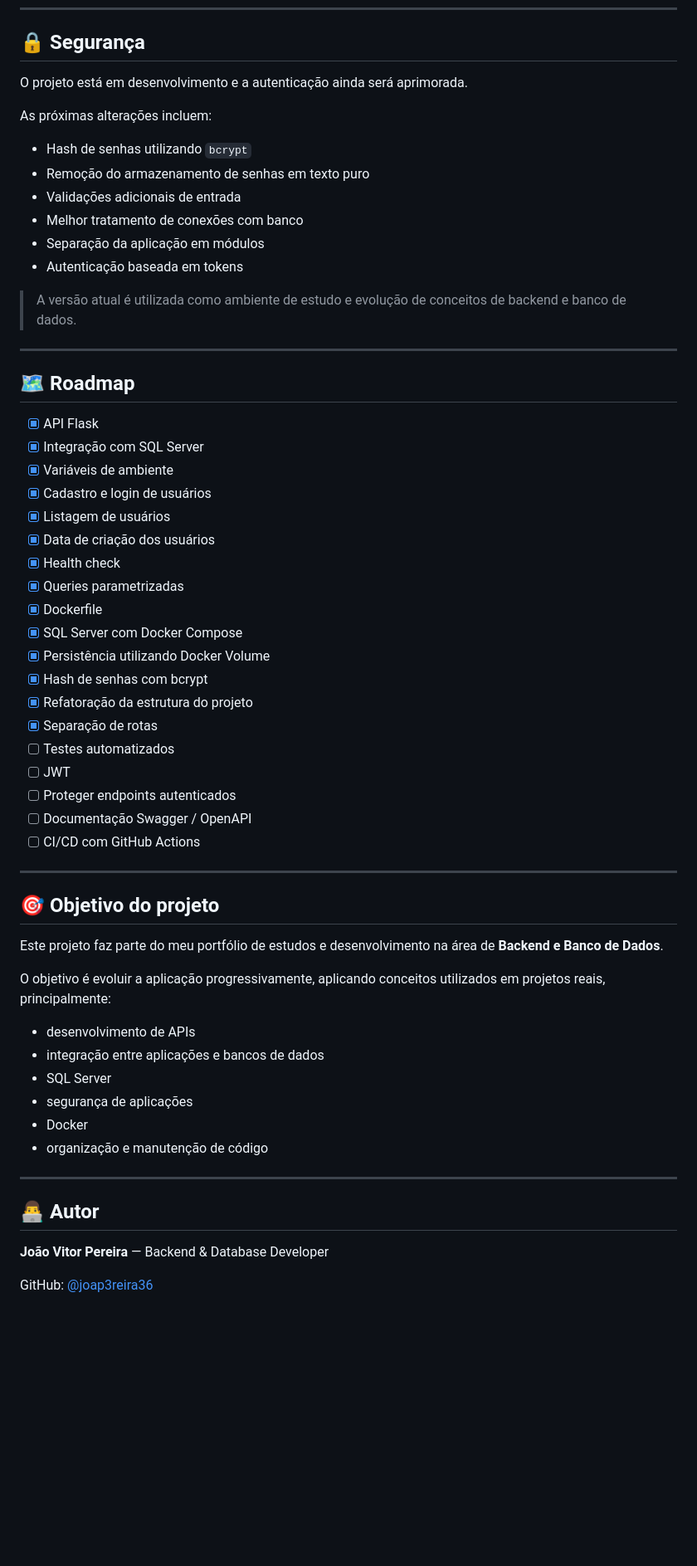
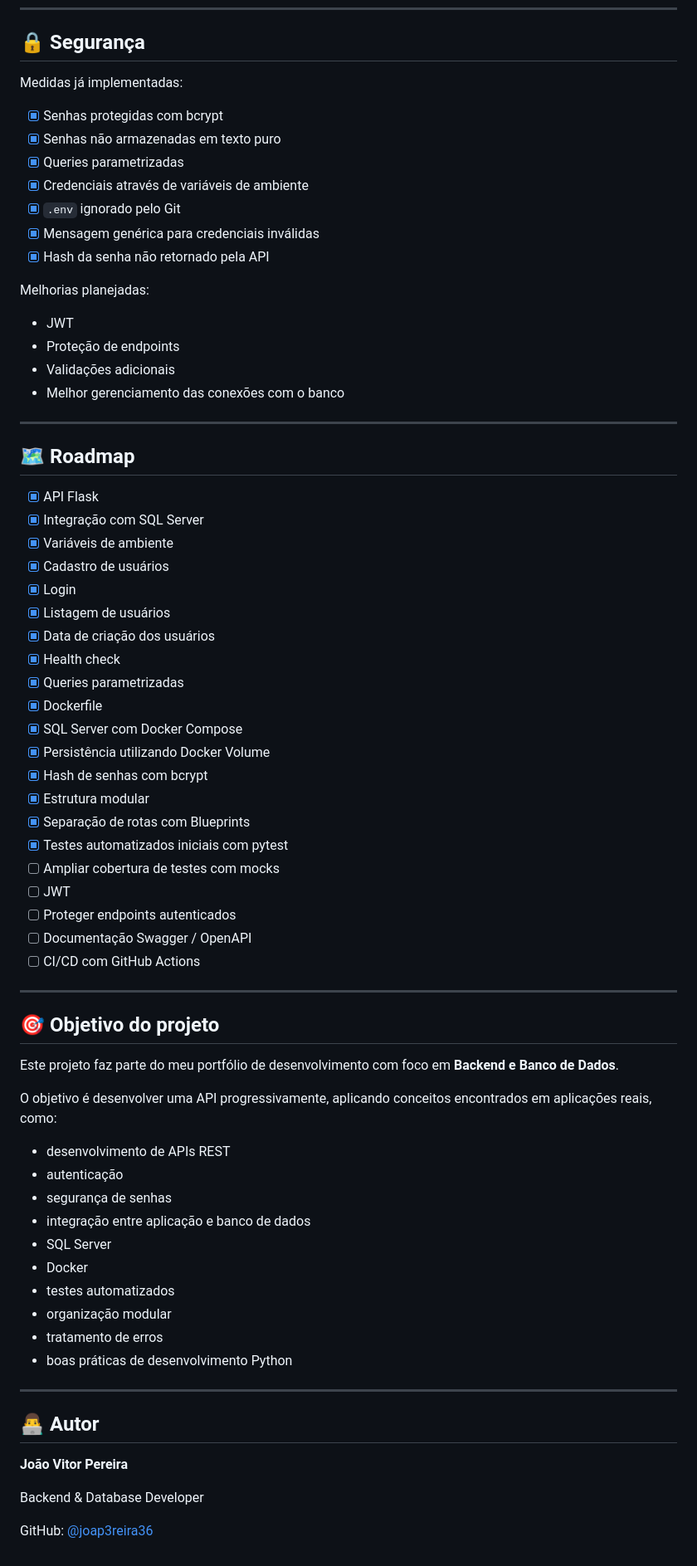
Before and after one commit to joap3reira36/A3-Web, a Markdown page: README.md, the part around one of its changes. Shown at 83% size. GitHub-like rendering; blank space fills up the shorter version.

Commit message:
README atualizado

```diff
--- a/README.md
+++ b/README.md
@@ -357,18 +503,22 @@ A integração completa da API e do banco no mesmo ambiente Docker poderá ser a
 
 ## 🔒 Segurança
 
-O projeto está em desenvolvimento e a autenticação ainda será aprimorada.
+Medidas já implementadas:
 
-As próximas alterações incluem:
+- [x] Senhas protegidas com bcrypt
+- [x] Senhas não armazenadas em texto puro
+- [x] Queries parametrizadas
+- [x] Credenciais através de variáveis de ambiente
+- [x] `.env` ignorado pelo Git
+- [x] Mensagem genérica para credenciais inválidas
+- [x] Hash da senha não retornado pela API
 
-- Hash de senhas utilizando `bcrypt`
-- Remoção do armazenamento de senhas em texto puro
-- Validações adicionais de entrada
-- Melhor tratamento de conexões com banco
-- Separação da aplicação em módulos
-- Autenticação baseada em tokens
+Melhorias planejadas:
 
-> A versão atual é utilizada como ambiente de estudo e evolução de conceitos de backend e banco de dados.
+- JWT
+- Proteção de endpoints
+- Validações adicionais
+- Melhor gerenciamento das conexões com o banco
 
 ---
 
@@ -377,7 +527,8 @@ As próximas alterações incluem:
 - [x] API Flask
 - [x] Integração com SQL Server
 - [x] Variáveis de ambiente
-- [x] Cadastro e login de usuários
+- [x] Cadastro de usuários
+- [x] Login
 - [x] Listagem de usuários
 - [x] Data de criação dos usuários
 - [x] Health check
@@ -386,9 +537,10 @@ As próximas alterações incluem:
 - [x] SQL Server com Docker Compose
 - [x] Persistência utilizando Docker Volume
 - [x] Hash de senhas com bcrypt
-- [x] Refatoração da estrutura do projeto
-- [x] Separação de rotas
-- [ ] Testes automatizados
+- [x] Estrutura modular
+- [x] Separação de rotas com Blueprints
+- [x] Testes automatizados iniciais com pytest
+- [ ] Ampliar cobertura de testes com mocks
 - [ ] JWT
 - [ ] Proteger endpoints autenticados
 - [ ] Documentação Swagger / OpenAPI
@@ -398,21 +550,27 @@ As próximas alterações incluem:
 
 ## 🎯 Objetivo do projeto
 
-Este projeto faz parte do meu portfólio de estudos e desenvolvimento na área de **Backend e Banco de Dados**.
+Este projeto faz parte do meu portfólio de desenvolvimento com foco em **Backend e Banco de Dados**.
 
-O objetivo é evoluir a aplicação progressivamente, aplicando conceitos utilizados em projetos reais, principalmente:
+O objetivo é desenvolver uma API progressivamente, aplicando conceitos encontrados em aplicações reais, como:
 
-- desenvolvimento de APIs
-- integração entre aplicações e bancos de dados
+- desenvolvimento de APIs REST
+- autenticação
+- segurança de senhas
+- integração entre aplicação e banco de dados
 - SQL Server
-- segurança de aplicações
 - Docker
-- organização e manutenção de código
+- testes automatizados
+- organização modular
+- tratamento de erros
+- boas práticas de desenvolvimento Python
 
 ---
 
 ## 👨‍💻 Autor
 
-**João Vitor Pereira** — Backend & Database Developer
+**João Vitor Pereira**
+
+Backend & Database Developer
 
 GitHub: [@joap3reira36](https://github.com/joap3reira36)
```
Also changed, not shown: other parts of README.md (+205 -59 lines).
